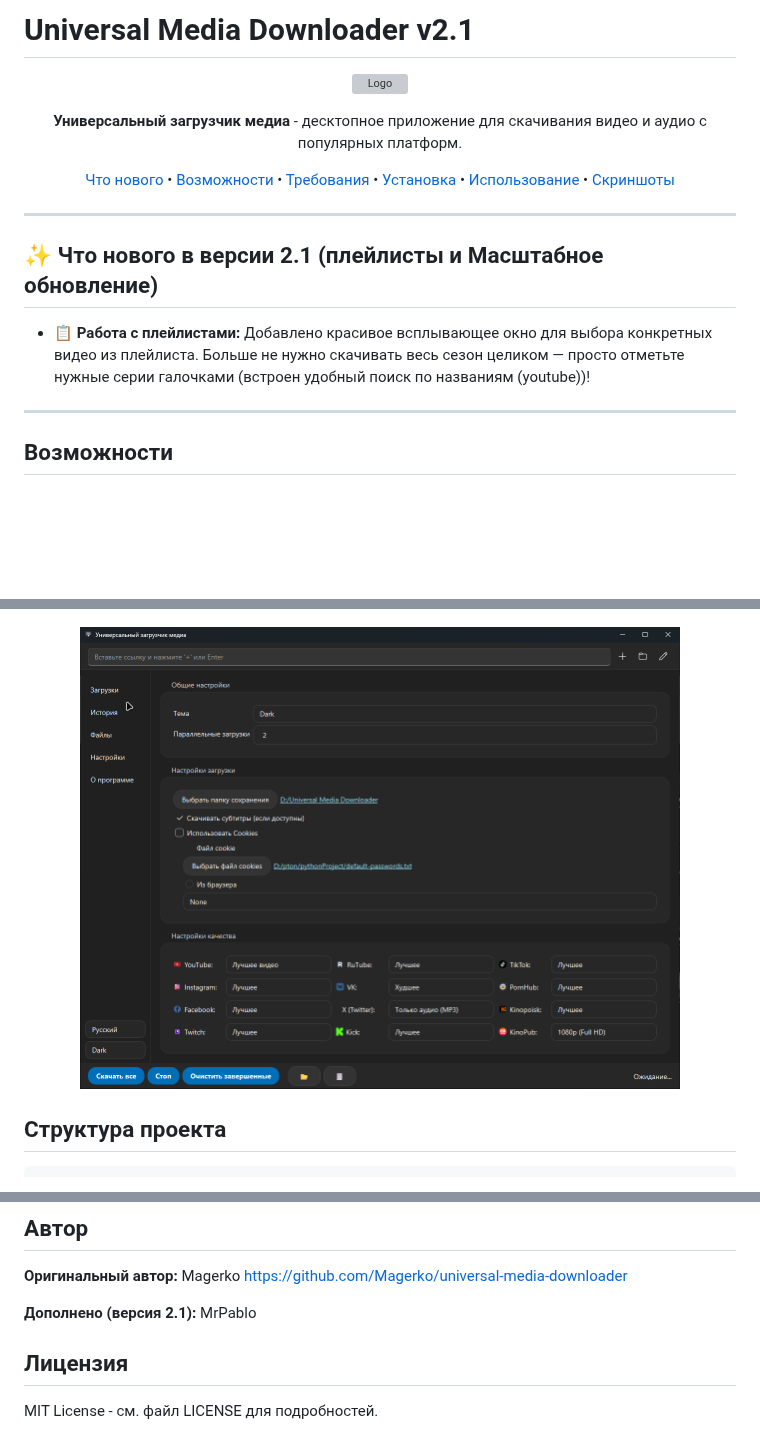
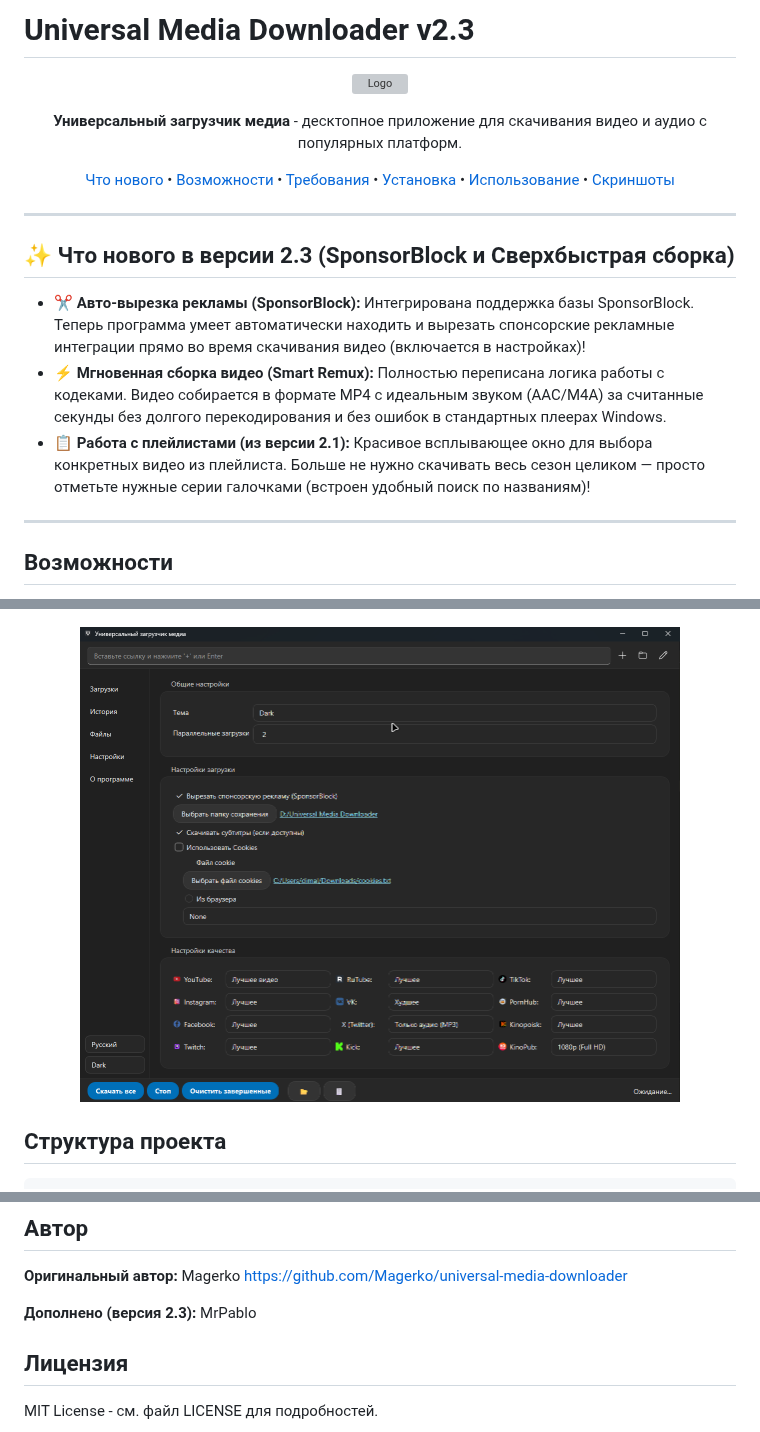
Before and after one commit to dimalinau-lab/universal-media-downloader-2, a Markdown page: README.md, 3 parts joined by grey strips. Rendered like a GitHub page; pictures changed too: screenshots/settings.PNG; blank space fills up the shorter version; grey boxes are pictures that could not be loaded.

Commit message:
fix: Ultra-fast audio remuxing, SponsorBlock

```diff
--- a/README.md
+++ b/README.md
@@ -1,4 +1,4 @@
-# Universal Media Downloader v2.1
+# Universal Media Downloader v2.3
 
 <p align="center">
   <img src="assets/icon.png" alt="Logo" width="128" height="128">
@@ -19,9 +19,11 @@
 
 ---
 
-## ✨ Что нового в версии 2.1 (плейлисты и Масштабное обновление)
+## ✨ Что нового в версии 2.3 (SponsorBlock и Сверхбыстрая сборка)
 
-- 📋 **Работа с плейлистами:** Добавлено красивое всплывающее окно для выбора конкретных видео из плейлиста. Больше не нужно скачивать весь сезон целиком — просто отметьте нужные серии галочками (встроен удобный поиск по названиям (youtube))!
+- ✂️ **Авто-вырезка рекламы (SponsorBlock):** Интегрирована поддержка базы SponsorBlock. Теперь программа умеет автоматически находить и вырезать спонсорские рекламные интеграции прямо во время скачивания видео (включается в настройках)!
+- ⚡ **Мгновенная сборка видео (Smart Remux):** Полностью переписана логика работы с кодеками. Видео собирается в формате MP4 с идеальным звуком (AAC/M4A) за считанные секунды без долгого перекодирования и без ошибок в стандартных плеерах Windows.
+- 📋 **Работа с плейлистами (из версии 2.1):** Красивое всплывающее окно для выбора конкретных видео из плейлиста. Больше не нужно скачивать весь сезон целиком — просто отметьте нужные серии галочками (встроен удобный поиск по названиям)!
 
 ---
 
@@ -158,7 +160,7 @@ Downloader/
 
 **Оригинальный автор:** Magerko  https://github.com/Magerko/universal-media-downloader
 
-**Дополнено (версия 2.1):** MrPablo
+**Дополнено (версия 2.3):** MrPablo
 
 ## Лицензия
 
```
Also changed, not shown: other parts of README.md (+1 -1 lines), 5 other files.
